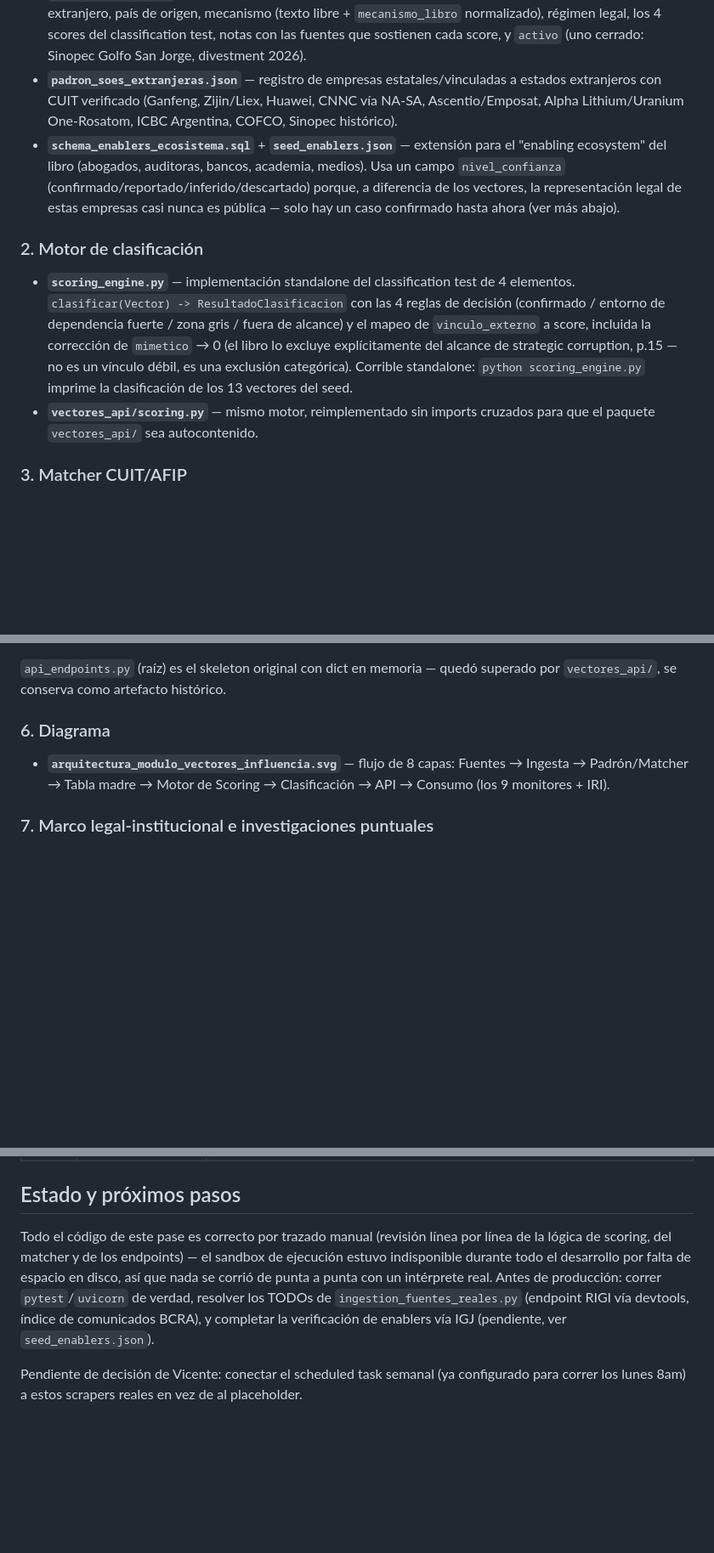
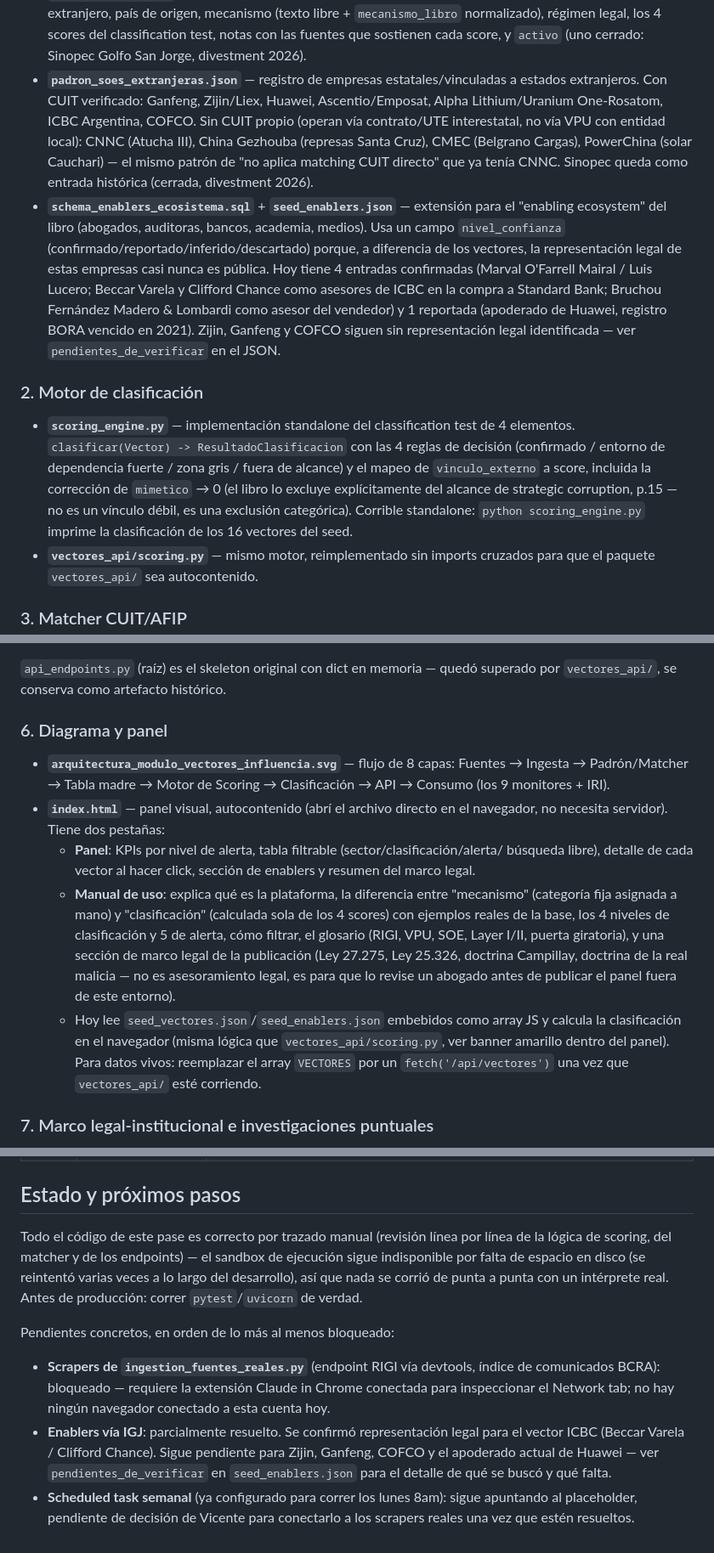
Before and after one commit to Viny2030/Corrupcion_estrategica, a Markdown page: README.md, 3 parts joined by grey strips. Shown at 85% size. Drawn GitHub-style; blank space fills up the shorter version.

```diff
--- a/README.md
+++ b/README.md
@@ -39,14 +39,21 @@ documentada, con fuente citada en `notas`.
   notas con las fuentes que sostienen cada score, y `activo` (uno cerrado: Sinopec
   Golfo San Jorge, divestment 2026).
 - **`padron_soes_extranjeras.json`** — registro de empresas estatales/vinculadas a
-  estados extranjeros con CUIT verificado (Ganfeng, Zijin/Liex, Huawei, CNNC vía NA-SA,
-  Ascentio/Emposat, Alpha Lithium/Uranium One-Rosatom, ICBC Argentina, COFCO, Sinopec
-  histórico).
+  estados extranjeros. Con CUIT verificado: Ganfeng, Zijin/Liex, Huawei, Ascentio/Emposat,
+  Alpha Lithium/Uranium One-Rosatom, ICBC Argentina, COFCO. Sin CUIT propio (operan vía
+  contrato/UTE interestatal, no vía VPU con entidad local): CNNC (Atucha III), China
+  Gezhouba (represas Santa Cruz), CMEC (Belgrano Cargas), PowerChina (solar Cauchari) —
+  el mismo patrón de "no aplica matching CUIT directo" que ya tenía CNNC. Sinopec queda
+  como entrada histórica (cerrada, divestment 2026).
 - **`schema_enablers_ecosistema.sql`** + **`seed_enablers.json`** — extensión para el
   "enabling ecosystem" del libro (abogados, auditoras, bancos, academia, medios). Usa
   un campo `nivel_confianza` (confirmado/reportado/inferido/descartado) porque, a
   diferencia de los vectores, la representación legal de estas empresas casi nunca es
-  pública — solo hay un caso confirmado hasta ahora (ver más abajo).
+  pública. Hoy tiene 4 entradas confirmadas (Marval O'Farrell Mairal / Luis Lucero;
+  Beccar Varela y Clifford Chance como asesores de ICBC en la compra a Standard Bank;
+  Bruchou Fernández Madero & Lombardi como asesor del vendedor) y 1 reportada (apoderado
+  de Huawei, registro BORA vencido en 2021). Zijin, Ganfeng y COFCO siguen sin
+  representación legal identificada — ver `pendientes_de_verificar` en el JSON.
 
 ### 2. Motor de clasificación
 
@@ -56,7 +63,7 @@ documentada, con fuente citada en `notas`.
   y el mapeo de `vinculo_externo` a score, incluida la corrección de `mimetico` → 0
   (el libro lo excluye explícitamente del alcance de strategic corruption, p.15 — no es
   un vínculo débil, es una exclusión categórica). Corrible standalone:
-  `python scoring_engine.py` imprime la clasificación de los 13 vectores del seed.
+  `python scoring_engine.py` imprime la clasificación de los 16 vectores del seed.
 - **`vectores_api/scoring.py`** — mismo motor, reimplementado sin imports cruzados para
   que el paquete `vectores_api/` sea autocontenido.
 
@@ -119,11 +126,27 @@ antes de levantar. El esquema es el mismo que `schema_vectores_influencia.sql`.
 `api_endpoints.py` (raíz) es el skeleton original con dict en memoria — quedó superado
 por `vectores_api/`, se conserva como artefacto histórico.
 
-### 6. Diagrama
+### 6. Diagrama y panel
 
 - **`arquitectura_modulo_vectores_influencia.svg`** — flujo de 8 capas: Fuentes →
   Ingesta → Padrón/Matcher → Tabla madre → Motor de Scoring → Clasificación → API →
   Consumo (los 9 monitores + IRI).
+- **`index.html`** — panel visual, autocontenido (abrí el archivo directo en el
+  navegador, no necesita servidor). Tiene dos pestañas:
+  - **Panel**: KPIs por nivel de alerta, tabla filtrable (sector/clasificación/alerta/
+    búsqueda libre), detalle de cada vector al hacer click, sección de enablers y
+    resumen del marco legal.
+  - **Manual de uso**: explica qué es la plataforma, la diferencia entre "mecanismo"
+    (categoría fija asignada a mano) y "clasificación" (calculada sola de los 4
+    scores) con ejemplos reales de la base, los 4 niveles de clasificación y 5 de
+    alerta, cómo filtrar, el glosario (RIGI, VPU, SOE, Layer I/II, puerta giratoria), y
+    una sección de marco legal de la publicación (Ley 27.275, Ley 25.326, doctrina
+    Campillay, doctrina de la real malicia — no es asesoramiento legal, es para que lo
+    revise un abogado antes de publicar el panel fuera de este entorno).
+  - Hoy lee `seed_vectores.json`/`seed_enablers.json` embebidos como array JS y calcula
+    la clasificación en el navegador (misma lógica que `vectores_api/scoring.py`, ver
+    banner amarillo dentro del panel). Para datos vivos: reemplazar el array `VECTORES`
+    por un `fetch('/api/vectores')` una vez que `vectores_api/` esté corriendo.
 
 ### 7. Marco legal-institucional e investigaciones puntuales
 
@@ -159,12 +182,19 @@ por `vectores_api/`, se conserva como artefacto histórico.
 ## Estado y próximos pasos
 
 Todo el código de este pase es correcto por trazado manual (revisión línea por línea de
-la lógica de scoring, del matcher y de los endpoints) — el sandbox de ejecución estuvo
-indisponible durante todo el desarrollo por falta de espacio en disco, así que nada se
-corrió de punta a punta con un intérprete real. Antes de producción: correr
-`pytest`/`uvicorn` de verdad, resolver los TODOs de `ingestion_fuentes_reales.py`
-(endpoint RIGI vía devtools, índice de comunicados BCRA), y completar la verificación
-de enablers vía IGJ (pendiente, ver `seed_enablers.json`).
+la lógica de scoring, del matcher y de los endpoints) — el sandbox de ejecución sigue
+indisponible por falta de espacio en disco (se reintentó varias veces a lo largo del
+desarrollo), así que nada se corrió de punta a punta con un intérprete real. Antes de
+producción: correr `pytest`/`uvicorn` de verdad.
 
-Pendiente de decisión de Vicente: conectar el scheduled task semanal (ya configurado
-para correr los lunes 8am) a estos scrapers reales en vez de al placeholder.
+Pendientes concretos, en orden de lo más al menos bloqueado:
+- **Scrapers de `ingestion_fuentes_reales.py`** (endpoint RIGI vía devtools, índice de
+  comunicados BCRA): bloqueado — requiere la extensión Claude in Chrome conectada para
+  inspeccionar el Network tab; no hay ningún navegador conectado a esta cuenta hoy.
+- **Enablers vía IGJ**: parcialmente resuelto. Se confirmó representación legal para el
+  vector ICBC (Beccar Varela / Clifford Chance). Sigue pendiente para Zijin, Ganfeng,
+  COFCO y el apoderado actual de Huawei — ver `pendientes_de_verificar` en
+  `seed_enablers.json` para el detalle de qué se buscó y qué falta.
+- **Scheduled task semanal** (ya configurado para correr los lunes 8am): sigue apuntando
+  al placeholder, pendiente de decisión de Vicente para conectarlo a los scrapers reales
+  una vez que estén resueltos.
```
